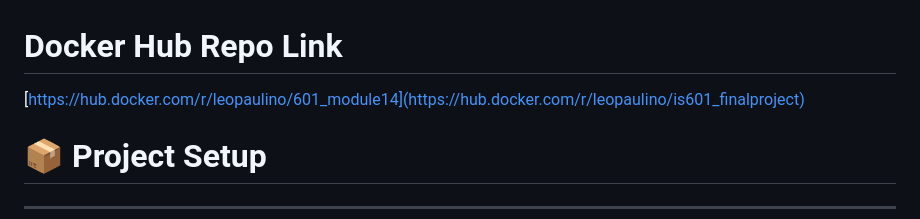
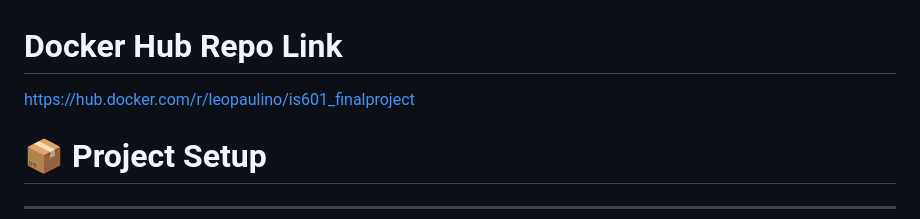
Before and after one commit to moepaulino/IS601FinalProject, a Markdown page: README.md, the part around the change. GitHub-like rendering.

Commit message:
Update Docker Hub repo link in README

```diff
--- a/README.md
+++ b/README.md
@@ -1,5 +1,5 @@
 # Docker Hub Repo Link
-[https://hub.docker.com/r/leopaulino/601_module14](https://hub.docker.com/r/leopaulino/is601_finalproject)
+https://hub.docker.com/r/leopaulino/is601_finalproject
 
 # 📦 Project Setup
 
```
